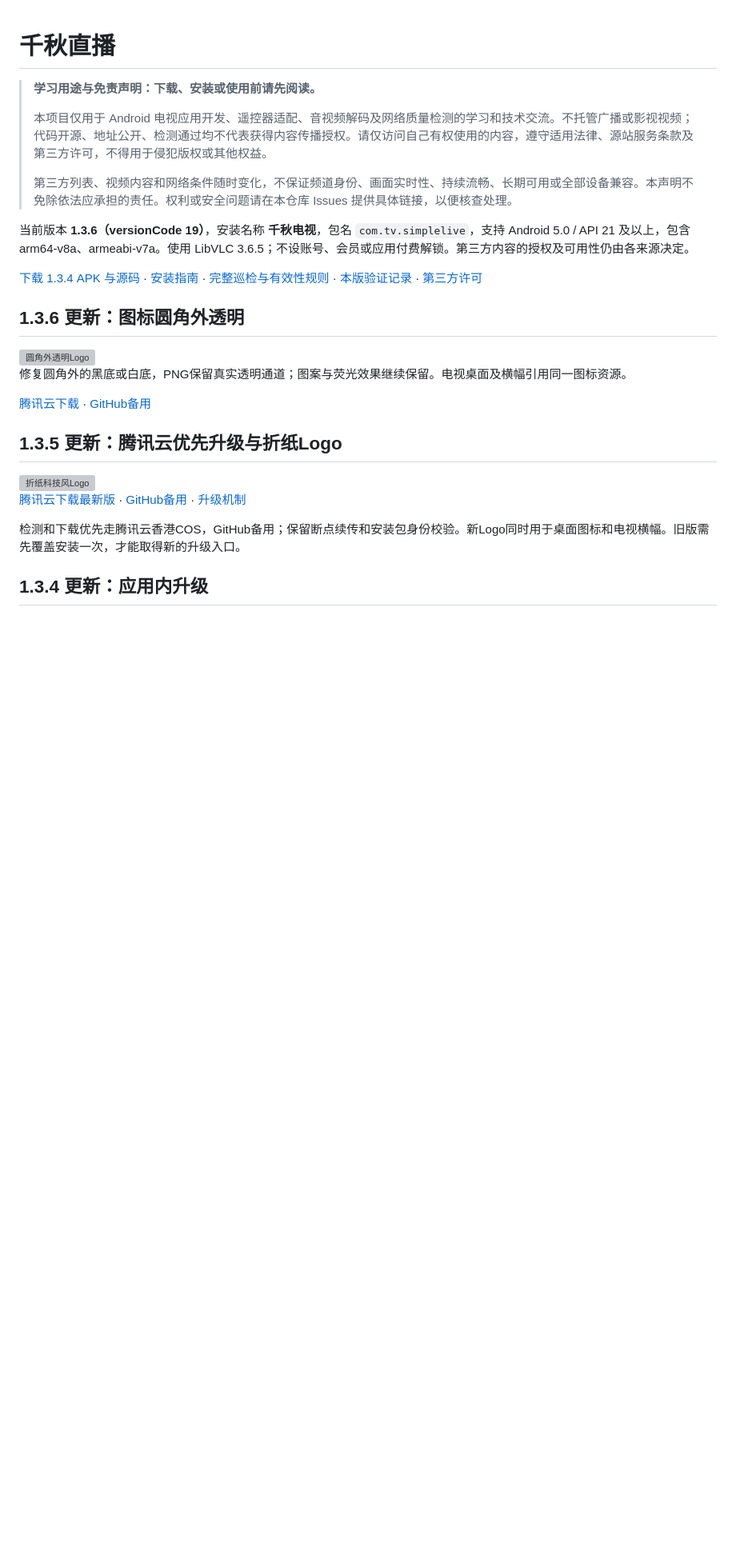
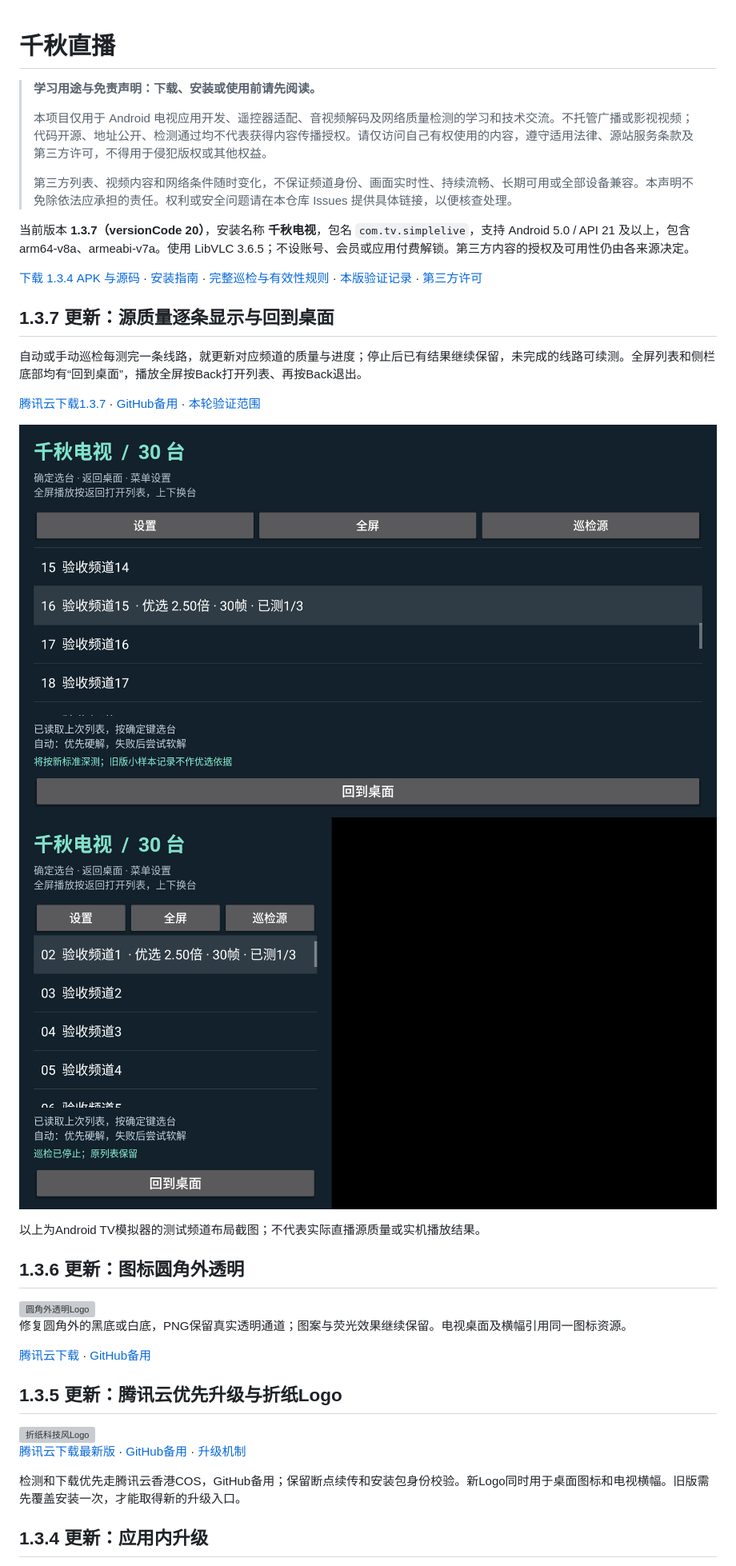
Before and after one commit to suqianqiu/qianqiu-live, a Markdown page: README.md, the part around the change. Shown at 80% size. Rendered like a GitHub page; pictures changed too: docs/screenshots/live137-full-list-progress.png (added), docs/screenshots/live137-side-list-progress.png (added); blank space fills up the shorter version; grey boxes are pictures that could not be loaded.

```diff
--- a/README.md
+++ b/README.md
@@ -6,9 +6,20 @@
 >
 > 第三方列表、视频内容和网络条件随时变化，不保证频道身份、画面实时性、持续流畅、长期可用或全部设备兼容。本声明不免除依法应承担的责任。权利或安全问题请在本仓库 Issues 提供具体链接，以便核查处理。
 
-当前版本 **1.3.6（versionCode 19）**，安装名称 **千秋电视**，包名 `com.tv.simplelive`，支持 Android 5.0 / API 21 及以上，包含 arm64-v8a、armeabi-v7a。使用 LibVLC 3.6.5；不设账号、会员或应用付费解锁。第三方内容的授权及可用性仍由各来源决定。
+当前版本 **1.3.7（versionCode 20）**，安装名称 **千秋电视**，包名 `com.tv.simplelive`，支持 Android 5.0 / API 21 及以上，包含 arm64-v8a、armeabi-v7a。使用 LibVLC 3.6.5；不设账号、会员或应用付费解锁。第三方内容的授权及可用性仍由各来源决定。
 
 [下载 1.3.4 APK 与源码](https://github.com/suqianqiu/qianqiu-live/releases/tag/v1.3.5) · [安装指南](INSTALL.md) · [完整巡检与有效性规则](docs/SOURCE_RULES.md) · [本版验证记录](docs/VERIFICATION-1.3.3.md) · [第三方许可](THIRD_PARTY.txt)
+
+## 1.3.7 更新：源质量逐条显示与回到桌面
+
+自动或手动巡检每测完一条线路，就更新对应频道的质量与进度；停止后已有结果继续保留，未完成的线路可续测。全屏列表和侧栏底部均有“回到桌面”，播放全屏按Back打开列表、再按Back退出。
+
+[腾讯云下载1.3.7](https://www.dajinsuan.com/tvapp/qianqiu-live/v1.3.7/QianqiuLive-1.3.7.apk) · [GitHub备用](https://github.com/suqianqiu/qianqiu-live/releases/tag/v1.3.7) · [本轮验证范围](docs/VERIFICATION-1.3.7.md)
+
+![全屏列表逐条质量与桌面按钮](docs/screenshots/live137-full-list-progress.png)
+![侧栏逐条质量与桌面按钮](docs/screenshots/live137-side-list-progress.png)
+
+以上为Android TV模拟器的测试频道布局截图；不代表实际直播源质量或实机播放结果。
 
 ## 1.3.6 更新：图标圆角外透明
 
```
Also changed, not shown: INSTALL.md (+5 -5 lines), docs/UPDATES.md (+8 -0 lines), docs/VERIFICATION-1.3.7.md (added, +20 -0 lines), 10 other files.
